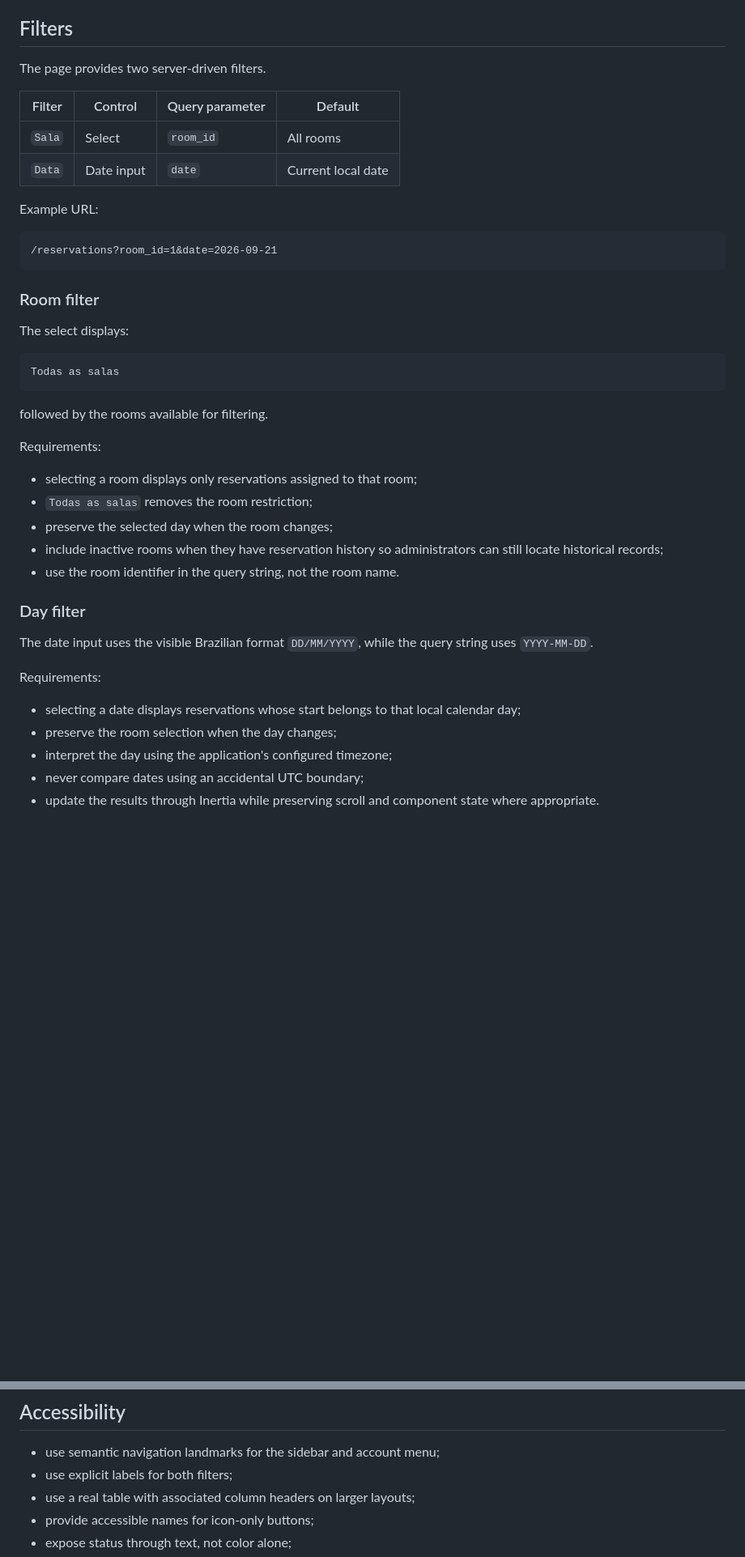
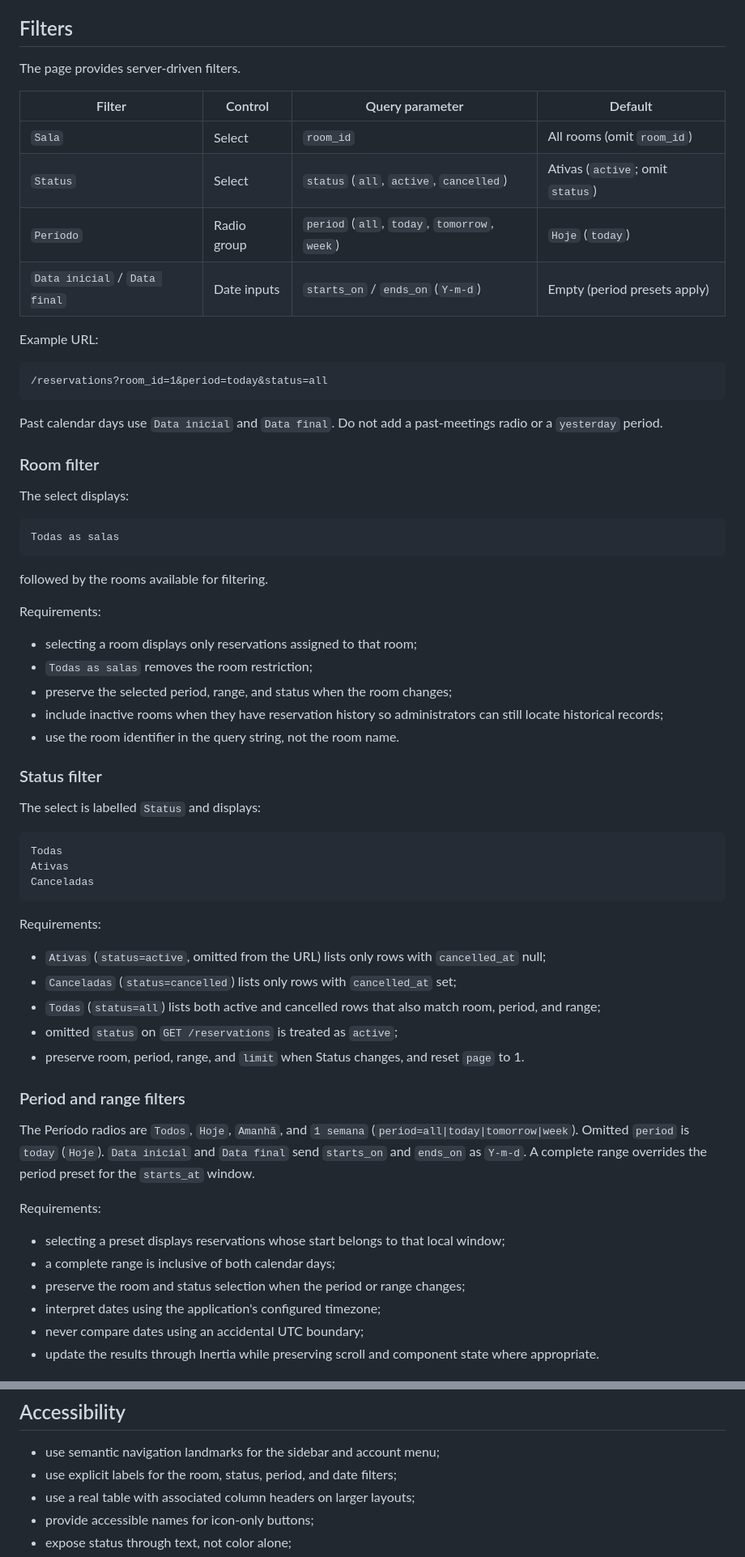
Before and after one commit to JeanCarlos20-code/Desafio-Tecnico-Nano-Incub, a Markdown page: docs/screens/screen-reservations-list.md, 2 parts joined by grey strips. Shown at 81% size. Rendered like a GitHub page; blank space fills up the shorter version.

Commit message:
chore(docs): document reservation list status filter

````diff
--- a/docs/screens/screen-reservations-list.md
+++ b/docs/screens/screen-reservations-list.md
@@ -97,18 +98,22 @@ The button must remain easy to locate and operate at every supported viewport si
 
 ## Filters
 
-The page provides two server-driven filters.
+The page provides server-driven filters.
 
 | Filter | Control | Query parameter | Default |
 | --- | --- | --- | --- |
-| `Sala` | Select | `room_id` | All rooms |
-| `Data` | Date input | `date` | Current local date |
+| `Sala` | Select | `room_id` | All rooms (omit `room_id`) |
+| `Status` | Select | `status` (`all`, `active`, `cancelled`) | Ativas (`active`; omit `status`) |
+| `Período` | Radio group | `period` (`all`, `today`, `tomorrow`, `week`) | `Hoje` (`today`) |
+| `Data inicial` / `Data final` | Date inputs | `starts_on` / `ends_on` (`Y-m-d`) | Empty (period presets apply) |
 
 Example URL:
 
 ```text
-/reservations?room_id=1&date=2026-09-21
+/reservations?room_id=1&period=today&status=all
 ```
+
+Past calendar days use `Data inicial` and `Data final`. Do not add a past-meetings radio or a `yesterday` period.
 
 ### Room filter
 
@@ -124,19 +129,38 @@ Requirements:
 
 - selecting a room displays only reservations assigned to that room;
 - `Todas as salas` removes the room restriction;
-- preserve the selected day when the room changes;
+- preserve the selected period, range, and status when the room changes;
 - include inactive rooms when they have reservation history so administrators can still locate historical records;
 - use the room identifier in the query string, not the room name.
 
-### Day filter
+### Status filter
 
-The date input uses the visible Brazilian format `DD/MM/YYYY`, while the query string uses `YYYY-MM-DD`.
+The select is labelled `Status` and displays:
+
+```text
+Todas
+Ativas
+Canceladas
+```
 
 Requirements:
 
-- selecting a date displays reservations whose start belongs to that local calendar day;
-- preserve the room selection when the day changes;
-- interpret the day using the application's configured timezone;
+- `Ativas` (`status=active`, omitted from the URL) lists only rows with `cancelled_at` null;
+- `Canceladas` (`status=cancelled`) lists only rows with `cancelled_at` set;
+- `Todas` (`status=all`) lists both active and cancelled rows that also match room, period, and range;
+- omitted `status` on `GET /reservations` is treated as `active`;
+- preserve room, period, range, and `limit` when Status changes, and reset `page` to 1.
+
+### Period and range filters
+
+The Período radios are `Todos`, `Hoje`, `Amanhã`, and `1 semana` (`period=all|today|tomorrow|week`). Omitted `period` is `today` (`Hoje`). `Data inicial` and `Data final` send `starts_on` and `ends_on` as `Y-m-d`. A complete range overrides the period preset for the `starts_at` window.
+
+Requirements:
+
+- selecting a preset displays reservations whose start belongs to that local window;
+- a complete range is inclusive of both calendar days;
+- preserve the room and status selection when the period or range changes;
+- interpret dates using the application's configured timezone;
 - never compare dates using an accidental UTC boundary;
 - update the results through Inertia while preserving scroll and component state where appropriate.
 
@@ -362,7 +387,7 @@ Requirements:
 ## Accessibility
 
 - use semantic navigation landmarks for the sidebar and account menu;
-- use explicit labels for both filters;
+- use explicit labels for the room, status, period, and date filters;
 - use a real table with associated column headers on larger layouts;
 - provide accessible names for icon-only buttons;
 - expose status through text, not color alone;
````
Also changed, not shown: other parts of docs/screens/screen-reservations-list.md (+28 -21 lines).
